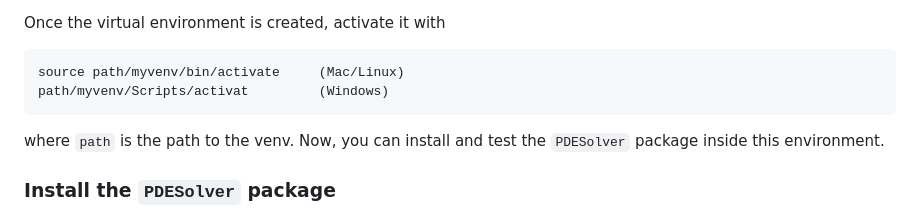
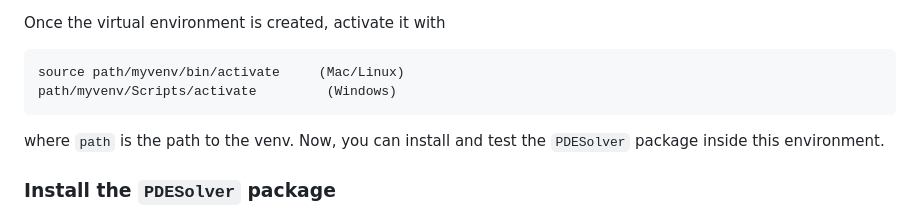
Before and after one commit to AlbertEMC2Stein/PINN, a Markdown page: README.md, the part around the change. GitHub-like rendering.

````diff
--- a/README.md
+++ b/README.md
@@ -105,7 +105,7 @@ Once the virtual environment is created, activate it with
 
 ```
 source path/myvenv/bin/activate     (Mac/Linux)
-path/myvenv/Scripts/activat         (Windows)
+path/myvenv/Scripts/activate         (Windows)
 ```
 
 where `path` is the path to the venv. Now, you can install and test the `PDESolver` package inside this environment.
````
